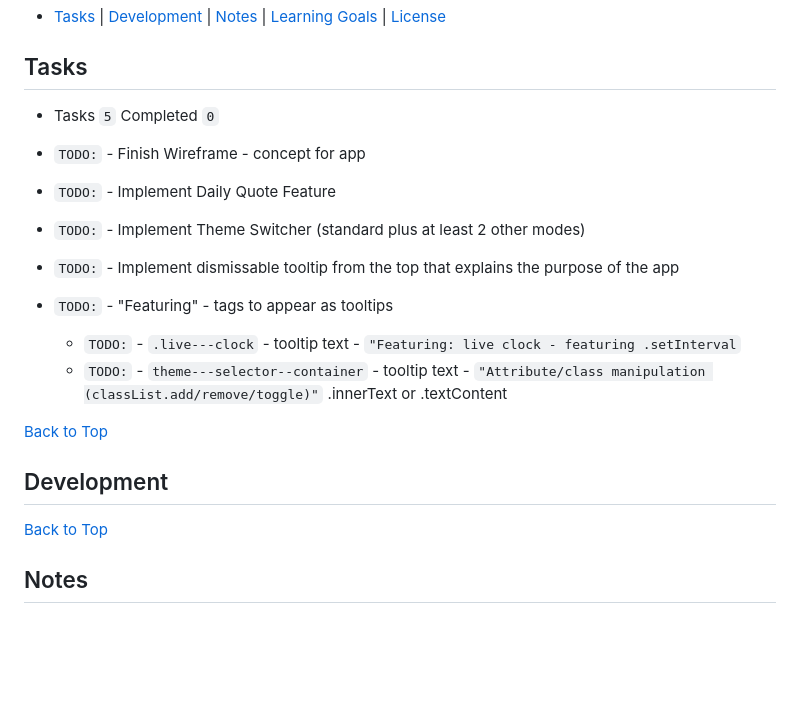
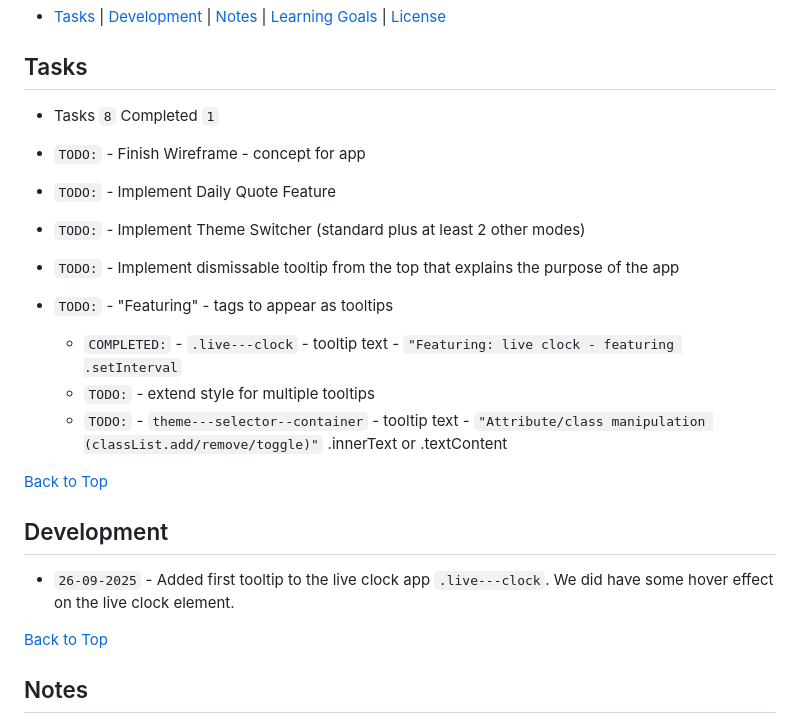
Before and after one commit to jg-digital-media/jgdm_personal_dashboard_dom, a Markdown page: README.md, the part around the change printed below. Drawn GitHub-style; blank space fills up the shorter version.

Commit message:
add development note

```diff
--- a/README.md
+++ b/README.md
@@ -9,14 +9,15 @@ Last Updated: 25-09-2025 - 16:39
 
 ## Tasks
 
-+ Tasks `5` Completed `0`
++ Tasks `8` Completed `1`
 
 + `TODO:` - Finish Wireframe - concept for app
 + `TODO:` - Implement Daily Quote Feature
 + `TODO:` - Implement Theme Switcher (standard plus at least 2 other modes)
 + `TODO:` - Implement dismissable tooltip from the top that explains the purpose of the app
 + `TODO:` - "Featuring" - tags to appear as tooltips
-  + `TODO:` -  `.live---clock` - tooltip text - `"Featuring: live clock - featuring .setInterval`
+  + `COMPLETED:` -  `.live---clock` - tooltip text - `"Featuring: live clock - featuring .setInterval`
+  + `TODO:` - extend style for multiple tooltips
   + `TODO:` - `theme---selector--container` - tooltip text - `"Attribute/class manipulation (classList.add/remove/toggle)"`
 .innerText or .textContent
 <!-- `COMPLETED: 00-00-0000` -->
@@ -24,6 +25,8 @@ Last Updated: 25-09-2025 - 16:39
 [Back to Top](#jgdm_personal_dashboard_dom)
 
 ## Development
+
++ `26-09-2025` - Added first tooltip to the live clock app `.live---clock`. We did have some hover effect on the live clock element.
 
 [Back to Top](#jgdm_personal_dashboard_dom)
 
```
Also changed, not shown: other parts of README.md (+1 -1 lines).
